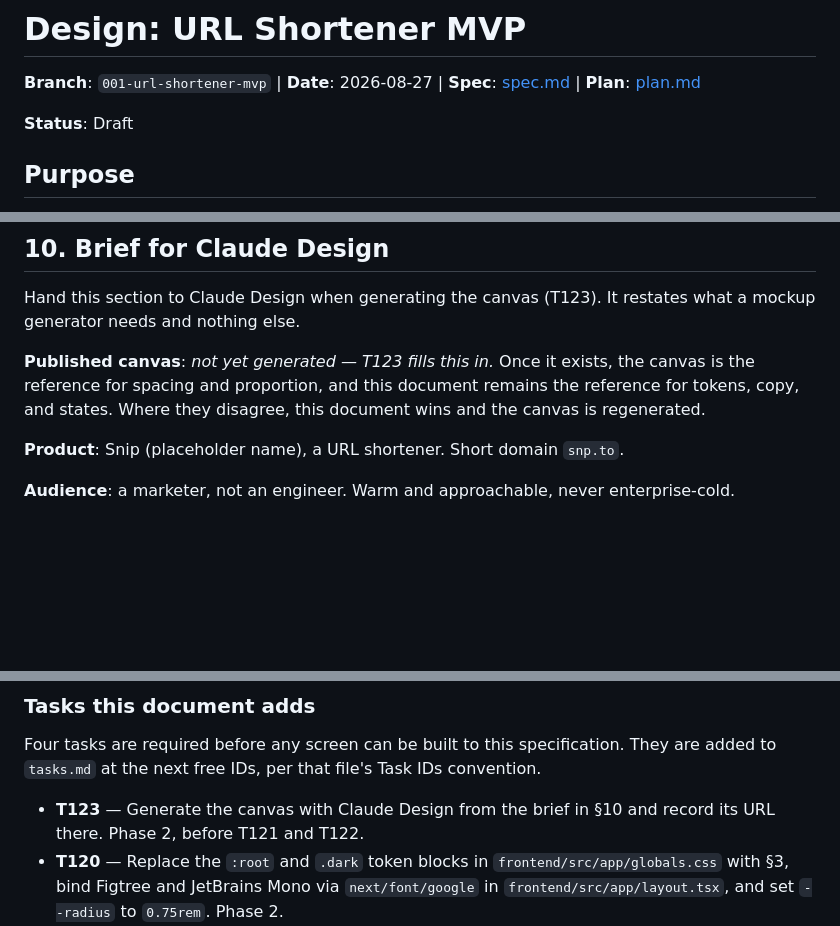
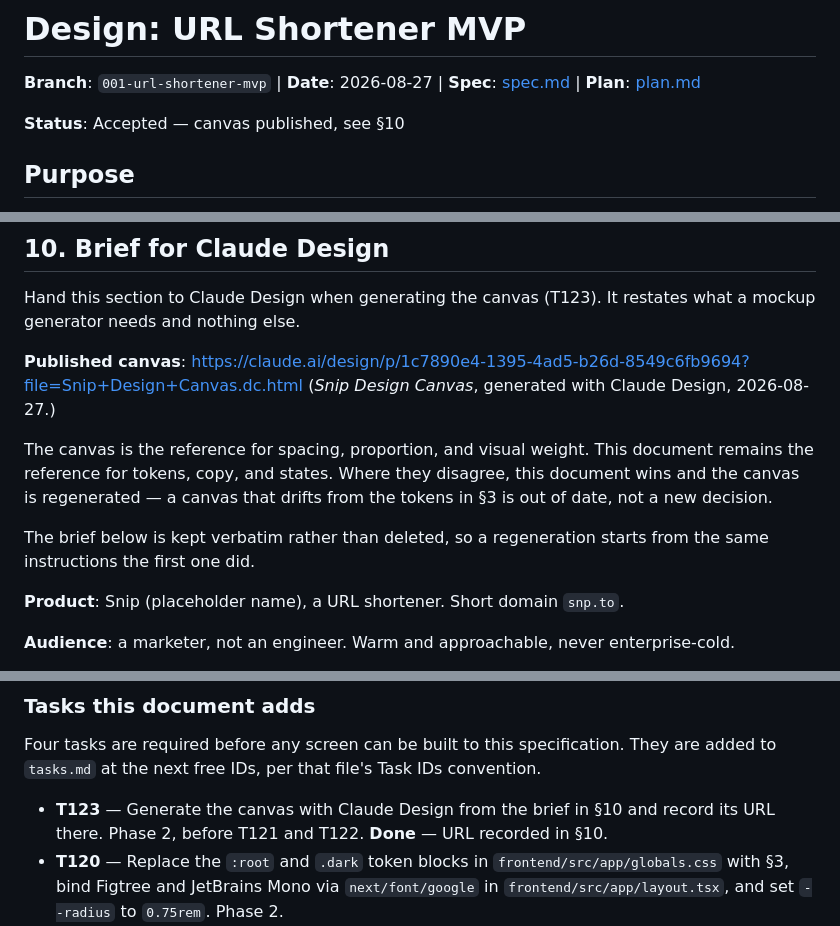
Before and after one commit to vkot91/ruby-url-shortener, a Markdown page: specs/001-url-shortener-mvp/design.md, 3 parts joined by grey strips. GitHub-like rendering; blank space fills up the shorter version.

Commit message:
docs: record the published design canvas and close T123
The canvas is generated. §10 now carries its URL, and states which of the two
artefacts wins on what: the canvas governs spacing and proportion, this
document governs tokens, copy, and states.

The brief is kept verbatim rather than deleted, so a regeneration starts from
the same instructions the first one did.

Co-Authored-By: Claude Opus 5 <noreply@anthropic.com>

```diff
--- a/specs/001-url-shortener-mvp/design.md
+++ b/specs/001-url-shortener-mvp/design.md
@@ -2,7 +2,7 @@
 
 **Branch**: `001-url-shortener-mvp` | **Date**: 2026-08-27 | **Spec**: [spec.md](./spec.md) | **Plan**: [plan.md](./plan.md)
 
-**Status**: Draft
+**Status**: Accepted — canvas published, see §10
 
 ## Purpose
 
@@ -583,9 +583,15 @@ Non-negotiable against §1.
 Hand this section to Claude Design when generating the canvas (T123). It restates what a mockup
 generator needs and nothing else.
 
-**Published canvas**: _not yet generated — T123 fills this in._ Once it exists, the canvas is the
-reference for spacing and proportion, and this document remains the reference for tokens, copy, and
-states. Where they disagree, this document wins and the canvas is regenerated.
+**Published canvas**: <https://claude.ai/design/p/1c7890e4-1395-4ad5-b26d-8549c6fb9694?file=Snip+Design+Canvas.dc.html>
+(*Snip Design Canvas*, generated with Claude Design, 2026-08-27.)
+
+The canvas is the reference for spacing, proportion, and visual weight. This document remains the
+reference for tokens, copy, and states. Where they disagree, this document wins and the canvas is
+regenerated — a canvas that drifts from the tokens in §3 is out of date, not a new decision.
+
+The brief below is kept verbatim rather than deleted, so a regeneration starts from the same
+instructions the first one did.
 
 **Product**: Snip (placeholder name), a URL shortener. Short domain `snp.to`.
 
@@ -662,7 +668,7 @@ Four tasks are required before any screen can be built to this specification. Th
 `tasks.md` at the next free IDs, per that file's Task IDs convention.
 
 - **T123** — Generate the canvas with Claude Design from the brief in §10 and record its URL there.
-  Phase 2, before T121 and T122.
+  Phase 2, before T121 and T122. **Done** — URL recorded in §10.
 - **T120** — Replace the `:root` and `.dark` token blocks in `frontend/src/app/globals.css` with
   §3, bind Figtree and JetBrains Mono via `next/font/google` in `frontend/src/app/layout.tsx`, and
   set `--radius` to `0.75rem`. Phase 2.
```
Also changed, not shown: specs/001-url-shortener-mvp/tasks.md (+1 -1 lines).
